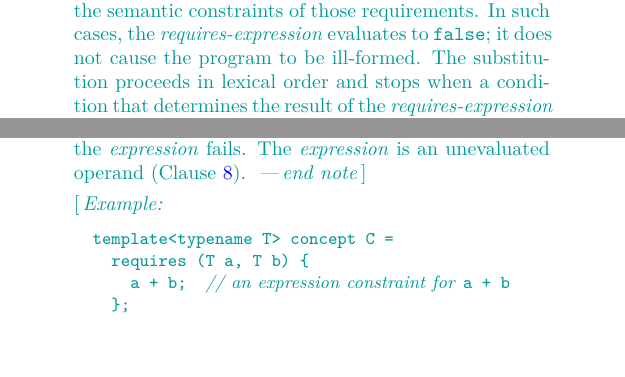
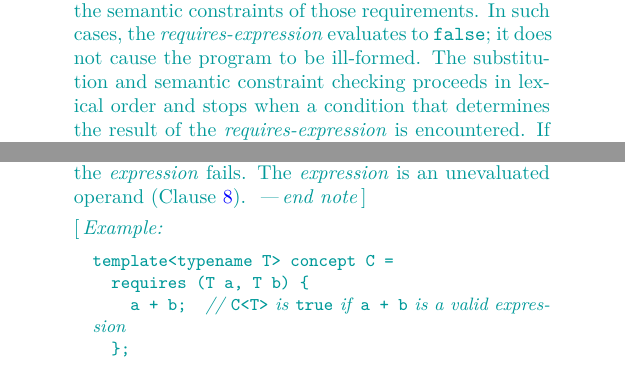
Before and after one commit to cplusplus/concepts-ts, a LaTeX book (src/ts.tex, which reads src/expressions.tex): two parts of pages 12 and 13 of 75, joined at a grey line, cut so that both start at the same text, the shorter picture padded with empty space. Compiled offline with pdfLaTeX; a LaTeX package or settings file that is missing is left out.

Commit message:
CWG review updates

```diff
--- a/src/expressions.tex
+++ b/src/expressions.tex
@@ -270,7 +270,8 @@ may result in the formation of invalid types or expressions in its
 requirements or the violation of the semantic constraints of those requirements.
 In such cases, the \grammarterm{requires-expression} evaluates to \tcode{false};
 it does not cause the program to be ill-formed.
-The substitution proceeds in lexical order and stops when a condition that
+The substitution and semantic constraint checking
+proceeds in lexical order and stops when a condition that
 determines the result of the \grammarterm{requires-expression} is encountered.
 If no substitution is performed or substitution succeeds,
 the \grammarterm{requires-expression} evaluates to \tcode{true}.
@@ -315,7 +316,7 @@ The \grammarterm{expression} is an unevaluated operand (Clause \ref{expr}).
 \begin{codeblock}
 template<typename T> concept C =
   requires (T a, T b) {
-    a + b;  // an expression constraint for \tcode{a + b}
+    a + b;  // \tcode{C<T>} is \tcode{true} if \tcode{a + b} is a valid expression
   };
 \end{codeblock}
 \exitexample
```
Also changed, not shown: src/expressions.tex (2 more changed lines).
